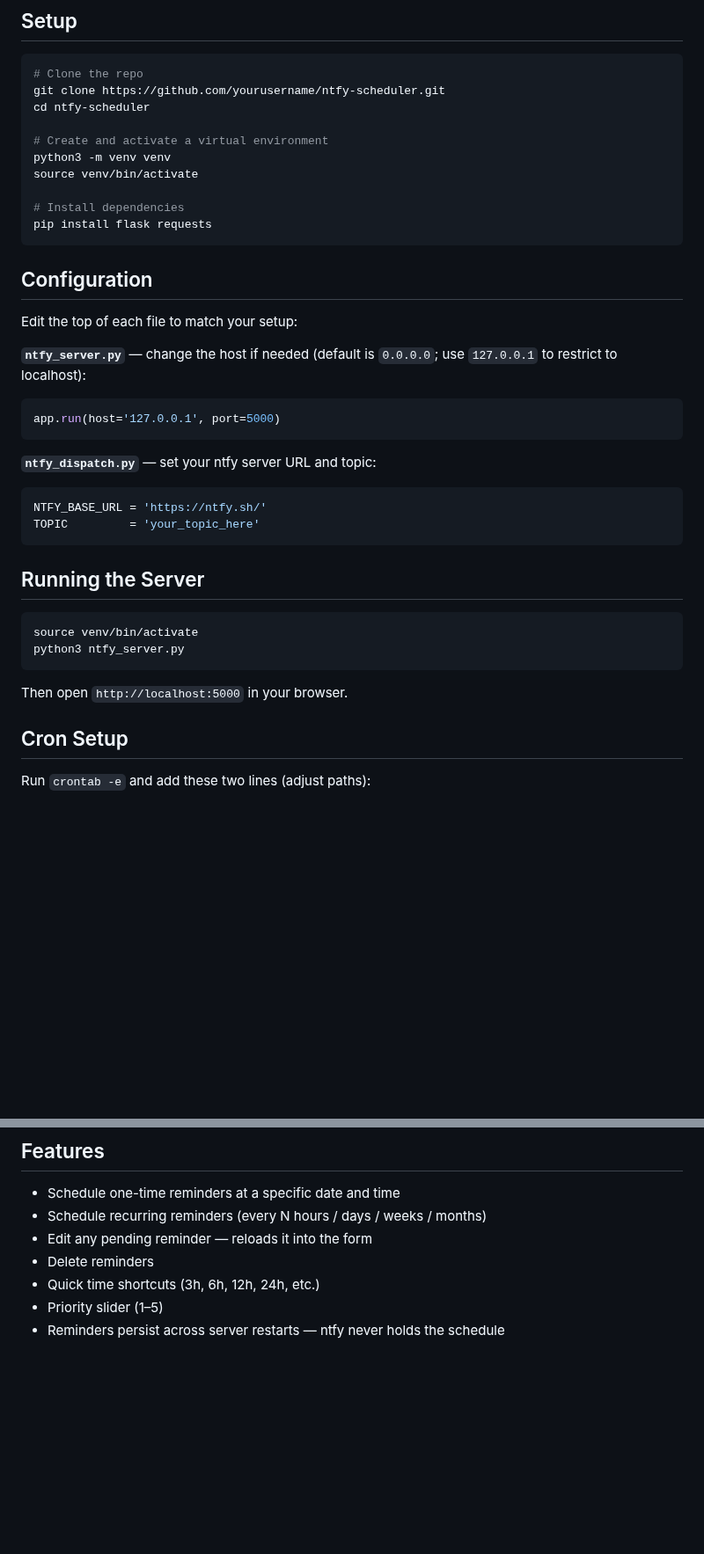
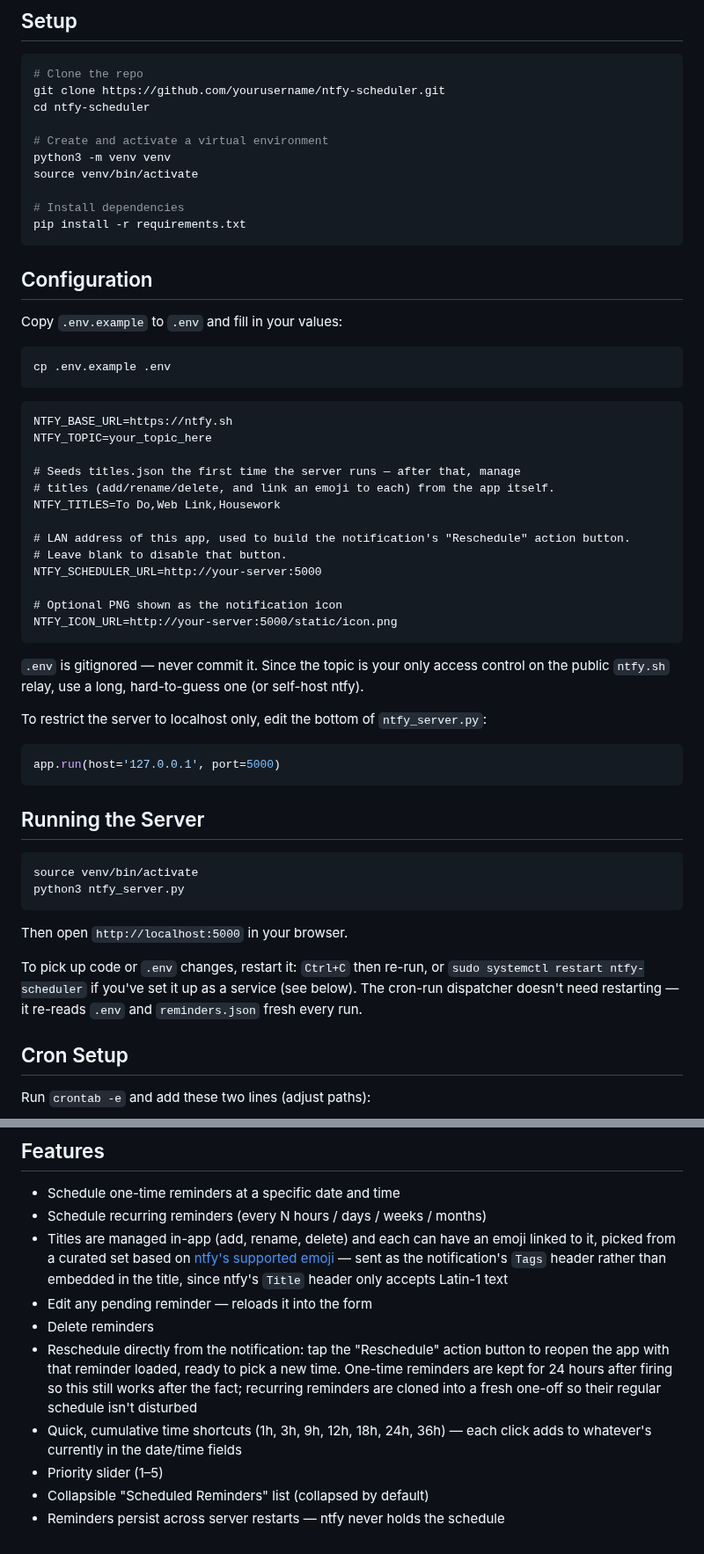
Before and after one commit to shanemc92/ntfy-reminders, a Markdown page: README.md, 2 parts joined by grey strips. Shown at 88% size. GitHub-like rendering; blank space fills up the shorter version.

````diff
--- a/README.md
+++ b/README.md
@@ -32,22 +34,38 @@ python3 -m venv venv
 source venv/bin/activate
 
 # Install dependencies
-pip install flask requests
+pip install -r requirements.txt
 ```
 
 ## Configuration
 
-Edit the top of each file to match your setup:
+Copy `.env.example` to `.env` and fill in your values:
 
-**`ntfy_server.py`** — change the host if needed (default is `0.0.0.0`; use `127.0.0.1` to restrict to localhost):
+```bash
+cp .env.example .env
+```
+
+```dotenv
+NTFY_BASE_URL=https://ntfy.sh
+NTFY_TOPIC=your_topic_here
+
+# Seeds titles.json the first time the server runs — after that, manage
+# titles (add/rename/delete, and link an emoji to each) from the app itself.
+NTFY_TITLES=To Do,Web Link,Housework
+
+# LAN address of this app, used to build the notification's "Reschedule" action button.
+# Leave blank to disable that button.
+NTFY_SCHEDULER_URL=http://your-server:5000
+
+# Optional PNG shown as the notification icon
+NTFY_ICON_URL=http://your-server:5000/static/icon.png
+```
+
+`.env` is gitignored — never commit it. Since the topic is your only access control on the public `ntfy.sh` relay, use a long, hard-to-guess one (or self-host ntfy).
+
+To restrict the server to localhost only, edit the bottom of `ntfy_server.py`:
 ```python
 app.run(host='127.0.0.1', port=5000)
-```
-
-**`ntfy_dispatch.py`** — set your ntfy server URL and topic:
-```python
-NTFY_BASE_URL = 'https://ntfy.sh/'
-TOPIC         = 'your_topic_here'
 ```
 
 ## Running the Server
@@ -58,6 +76,8 @@ python3 ntfy_server.py
 ```
 
 Then open `http://localhost:5000` in your browser.
+
+To pick up code or `.env` changes, restart it: `Ctrl+C` then re-run, or `sudo systemctl restart ntfy-scheduler` if you've set it up as a service (see below). The cron-run dispatcher doesn't need restarting — it re-reads `.env` and `reminders.json` fresh every run.
 
 ## Cron Setup
 
@@ -96,8 +116,18 @@ sudo systemctl start ntfy-scheduler
 
 - Schedule one-time reminders at a specific date and time
 - Schedule recurring reminders (every N hours / days / weeks / months)
+- Titles are managed in-app (add, rename, delete) and each can have an emoji linked to it,
+  picked from a curated set based on [ntfy's supported emoji](https://docs.ntfy.sh/emojis/) —
+  sent as the notification's `Tags` header rather than embedded in the title, since ntfy's
+  `Title` header only accepts Latin-1 text
 - Edit any pending reminder — reloads it into the form
 - Delete reminders
-- Quick time shortcuts (3h, 6h, 12h, 24h, etc.)
+- Reschedule directly from the notification: tap the "Reschedule" action button to reopen
+  the app with that reminder loaded, ready to pick a new time. One-time reminders are kept
+  for 24 hours after firing so this still works after the fact; recurring reminders are
+  cloned into a fresh one-off so their regular schedule isn't disturbed
+- Quick, cumulative time shortcuts (1h, 3h, 9h, 12h, 18h, 24h, 36h) — each click adds to
+  whatever's currently in the date/time fields
 - Priority slider (1–5)
+- Collapsible "Scheduled Reminders" list (collapsed by default)
 - Reminders persist across server restarts — ntfy never holds the schedule
````
Also changed, not shown: other parts of README.md (+4 -2 lines), docs/screenshot.png (added), screenshot.png (deleted), 7 other files.
